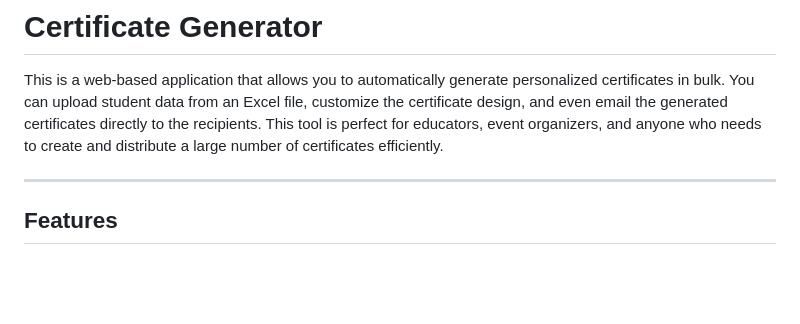
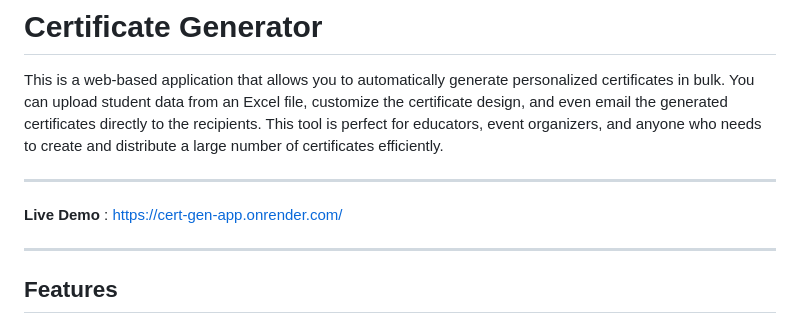
Before and after one commit to Surya-Kaliappan/certificate-generator, a Markdown page: README.md, the part around the change. Rendered like a GitHub page; blank space fills up the shorter version.

Commit message:
Update README with live demo link
Added a live demo link to the README and updated feature list.

```diff
--- a/README.md
+++ b/README.md
@@ -1,6 +1,10 @@
 # Certificate Generator
 
 This is a web-based application that allows you to automatically generate personalized certificates in bulk. You can upload student data from an Excel file, customize the certificate design, and even email the generated certificates directly to the recipients. This tool is perfect for educators, event organizers, and anyone who needs to create and distribute a large number of certificates efficiently.
+
+---
+
+**Live Demo** : https://cert-gen-app.onrender.com/
 
 ---
 
```
